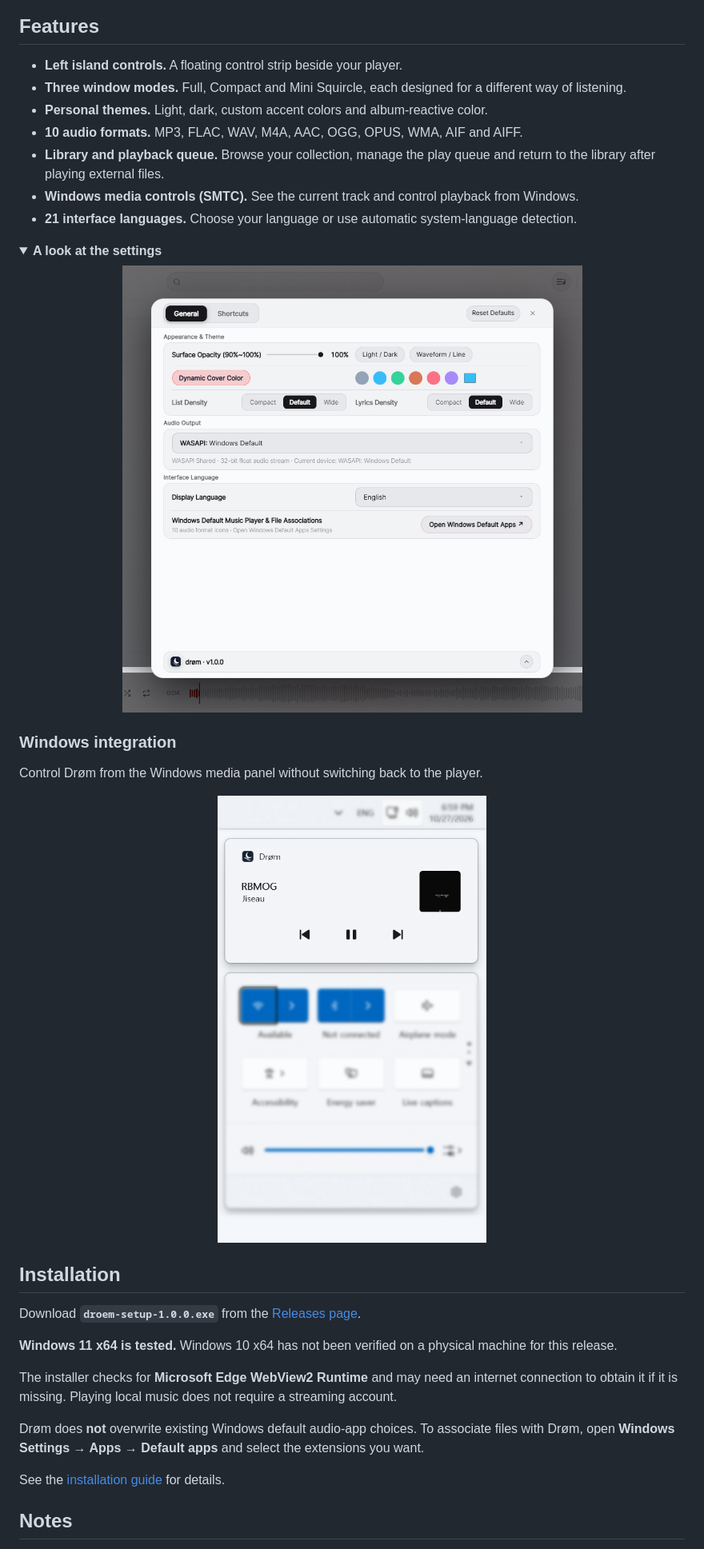
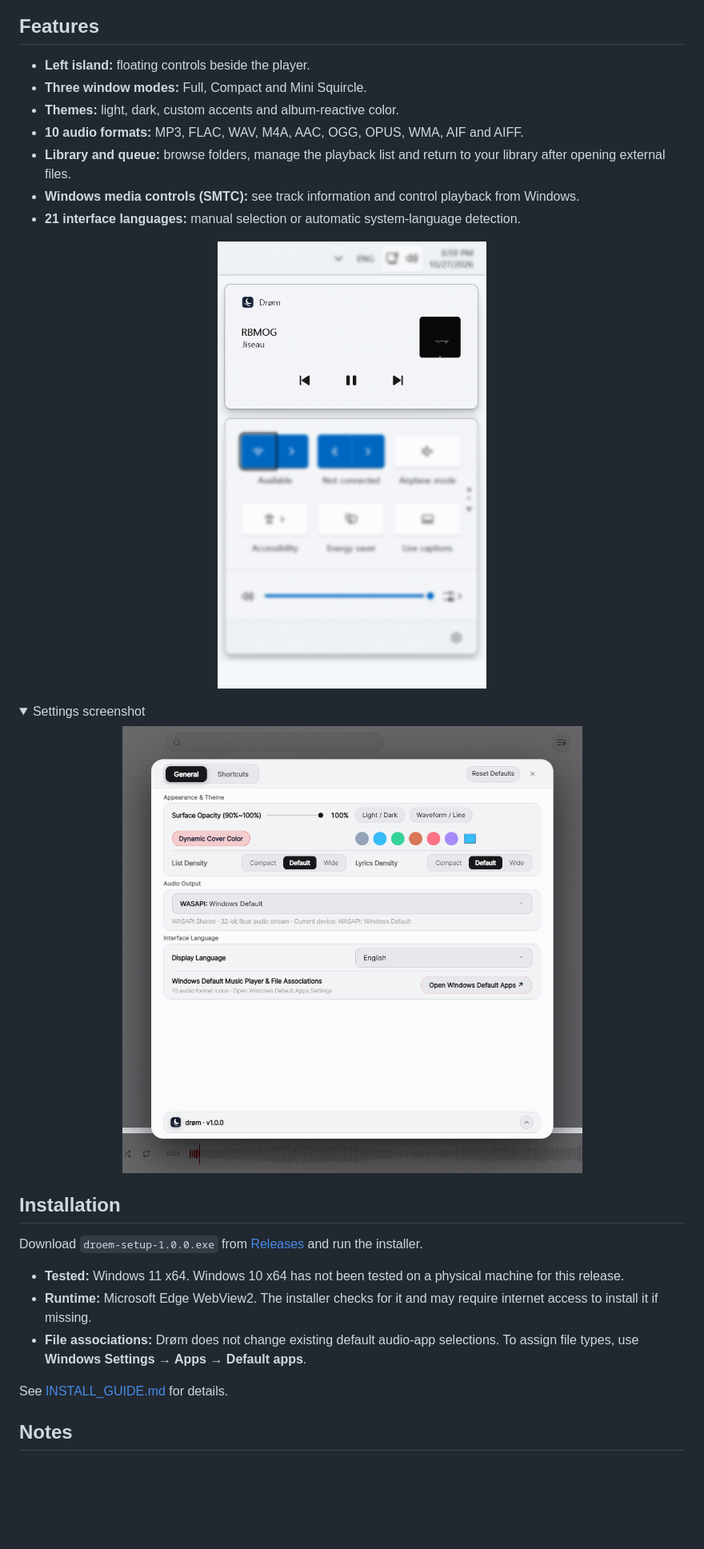
Before and after one commit to so1fr1d/droem, a Markdown page: README.md, the part around one of its changes. Shown at 80% size. GitHub-like rendering; folded sections open; blank space fills up the shorter version.

Commit message:
docs: simplify README copy before first release

```diff
--- a/README.md
+++ b/README.md
@@ -39,15 +37,19 @@ Choose **light or dark**, pick a custom accent color, or turn on **Dynamic Cover
 
 ## Features
 
-- **Left island controls.** A floating control strip beside your player.
-- **Three window modes.** Full, Compact and Mini Squircle, each designed for a different way of listening.
-- **Personal themes.** Light, dark, custom accent colors and album-reactive color.
-- **10 audio formats.** MP3, FLAC, WAV, M4A, AAC, OGG, OPUS, WMA, AIF and AIFF.
-- **Library and playback queue.** Browse your collection, manage the play queue and return to the library after playing external files.
-- **Windows media controls (SMTC).** See the current track and control playback from Windows.
-- **21 interface languages.** Choose your language or use automatic system-language detection.
+- **Left island:** floating controls beside the player.
+- **Three window modes:** Full, Compact and Mini Squircle.
+- **Themes:** light, dark, custom accents and album-reactive color.
+- **10 audio formats:** MP3, FLAC, WAV, M4A, AAC, OGG, OPUS, WMA, AIF and AIFF.
+- **Library and queue:** browse folders, manage the playback list and return to your library after opening external files.
+- **Windows media controls (SMTC):** see track information and control playback from Windows.
+- **21 interface languages:** manual selection or automatic system-language detection.
+
+<p align="center">
+  <img src="assets/smtc-indicate.jpg" alt="Drøm playback controls in the Windows 11 media panel" width="350">
+</p>
 
 <details>
-<summary><strong>A look at the settings</strong></summary>
+<summary>Settings screenshot</summary>
 
 <p align="center">
@@ -56,25 +58,15 @@ Choose **light or dark**, pick a custom accent color, or turn on **Dynamic Cover
 
 </details>
 
-### Windows integration
-
-Control Drøm from the Windows media panel without switching back to the player.
-
-<p align="center">
-  <img src="assets/smtc-indicate.jpg" alt="Drøm track details and playback controls shown in the Windows 11 media panel" width="350">
-</p>
-
 ## Installation
 
-Download **`droem-setup-1.0.0.exe`** from the [Releases page](https://github.com/so1fr1d/droem/releases).
+Download `droem-setup-1.0.0.exe` from [Releases](https://github.com/so1fr1d/droem/releases) and run the installer.
 
-**Windows 11 x64 is tested.** Windows 10 x64 has not been verified on a physical machine for this release.
+- **Tested:** Windows 11 x64. Windows 10 x64 has not been tested on a physical machine for this release.
+- **Runtime:** Microsoft Edge WebView2. The installer checks for it and may require internet access to install it if missing.
+- **File associations:** Drøm does not change existing default audio-app selections. To assign file types, use **Windows Settings → Apps → Default apps**.
 
-The installer checks for **Microsoft Edge WebView2 Runtime** and may need an internet connection to obtain it if it is missing. Playing local music does not require a streaming account.
-
-Drøm does **not** overwrite existing Windows default audio-app choices. To associate files with Drøm, open **Windows Settings → Apps → Default apps** and select the extensions you want.
-
-See the [installation guide](INSTALL_GUIDE.md) for details.
+See [INSTALL_GUIDE.md](INSTALL_GUIDE.md) for details.
 
 ## Notes
 
```
Also changed, not shown: other parts of README.md (+22 -24 lines).
